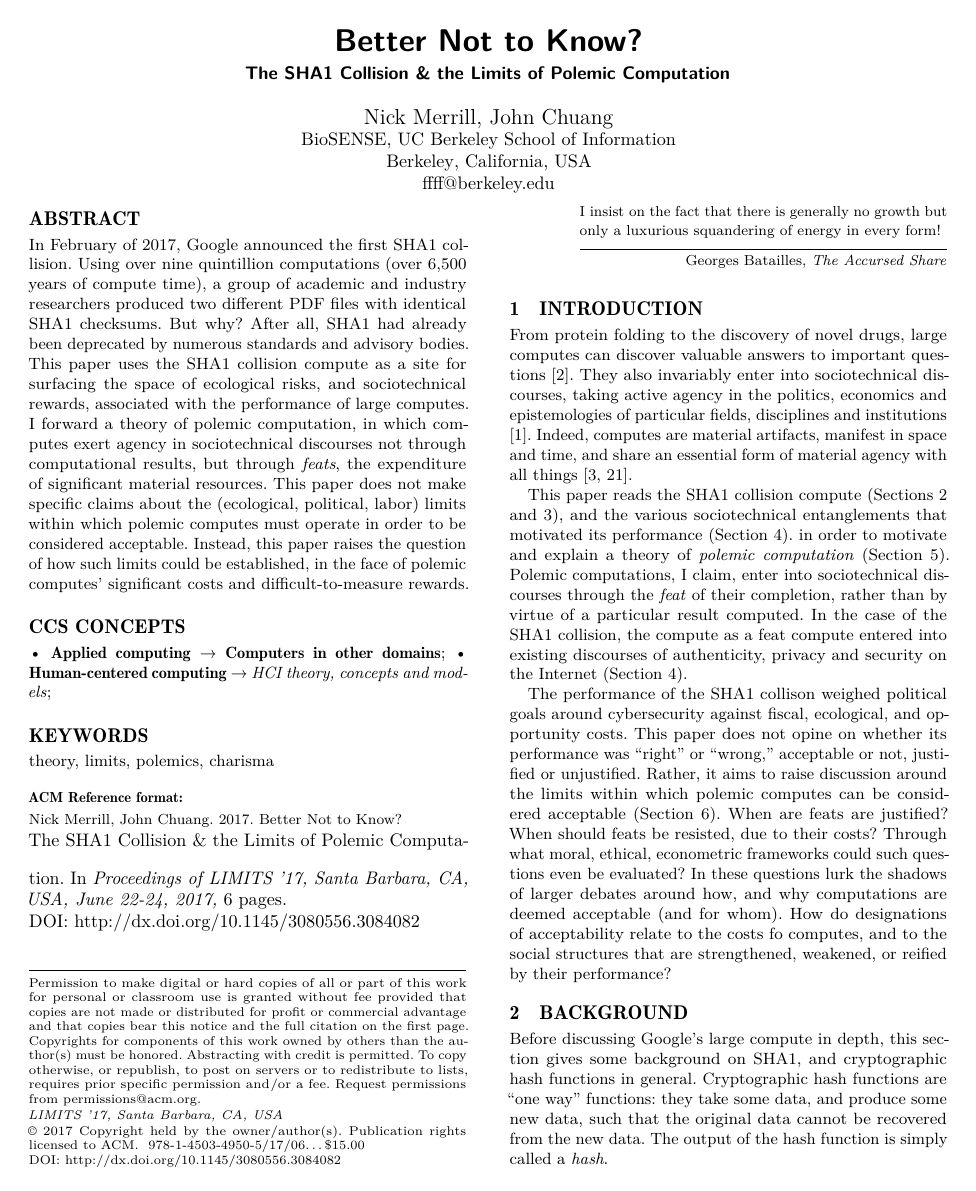
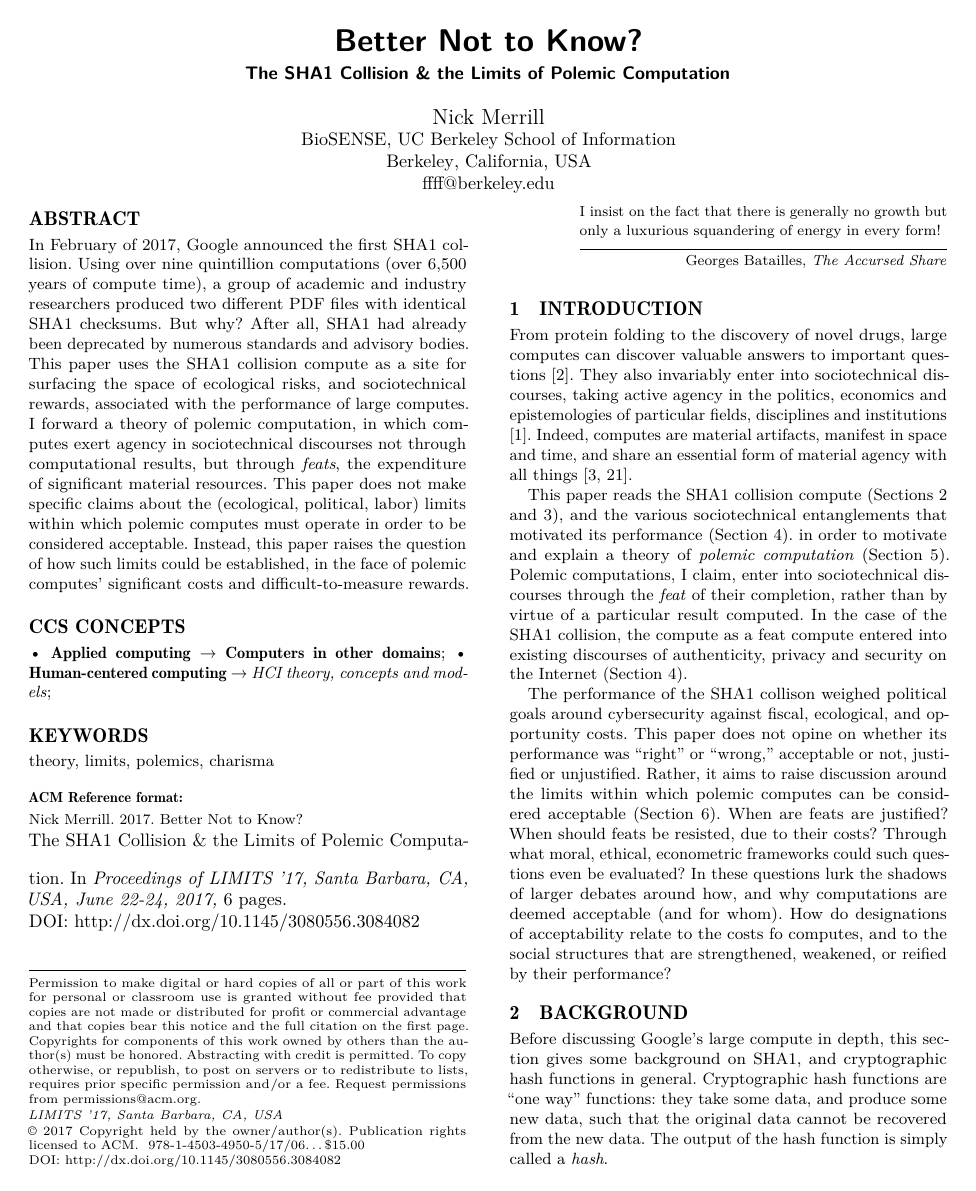
Before and after one commit to elsehow/limits-17, a LaTeX paper (limits17.tex, which reads authors.tex): page 1 of 6. The pictures show the PDF file limits17.pdf that the author committed with the source.

Commit message:
cam ready

```diff
--- a/authors.tex
+++ b/authors.tex
@@ -1,4 +1,4 @@
-\author{Nick Merrill, John Chuang}
+\author{Nick Merrill}
 \affiliation{%
   \institution{BioSENSE, UC Berkeley School of Information}
   \city{Berkeley}
--- a/limits17.tex
+++ b/limits17.tex
@@ -41,7 +41,7 @@
 
 
 \section{Introduction}
-\label{sec:org75eddc9}
+\label{sec:org6098e89}
 
 From protein folding to the discovery of novel drugs,
 large computes can discover valuable answers to important questions
@@ -68,7 +68,7 @@ In these questions lurk the shadows of larger debates around how, and why comput
 How do designations of acceptability relate to the costs fo computes, and to the social structures that are strengthened, weakened, or reified by their performance?
 
 \section{Background}
-\label{sec:org79d5f75}
+\label{sec:org8250138}
 
 
 Before discussing Google's large compute in depth,
@@ -84,7 +84,7 @@ Crucially, as I will discuss in Section 3, SHA1 is also used in security-oriente
 
 
 \subsection{SHA1 collisions}
-\label{sec:org67ccb05}
+\label{sec:org4e33e29}
 
 Hashes should relate uniquely to input data:
 two different inputs should never produce the same hash (even though hashes are much smaller than the original data).
@@ -269,7 +269,7 @@ Crucially, browsers has a vested interest in security:
 browsers need their users to feel secure, as customers will flee if they do not feel safe shopping and communicating on the Internet.
 
 \section{The polemics of actually doing}
-\label{sec:orgb1d5a42}
+\label{sec:orga085116}
 
 The prior section gave sociotechnical context for the performance of the SHA1 collision compute,
 giving many explanations across a wide variety of contexts.
@@ -283,7 +283,7 @@ in centering the material nature of performed computation
 in describing its agential power in sociotechnical discourses.
 
 \subsection{Defining polemic computation}
-\label{sec:org781cf9a}
+\label{sec:orgbac6343}
 
 This paper defines \emph{polemic computation}
 as a computation enacted (rather than discussed)
@@ -300,7 +300,7 @@ to other theories of charismatic technology and critical design,
 highlighting the relevant differences to our theories.
 
 \subsection{Charismatic technology}
-\label{sec:org1805277}
+\label{sec:org955f983}
 
 Polemic computation can be said to ``work'' in part
 because it is animated by ideological frameworks.
@@ -350,7 +350,7 @@ Much in the tradition of critical design
 used its material power \cite{Bennett2013a} along with a touch of humor, to enter into technosocial debates and imaginaries.
 
 \section{When is it better not to know?}
-\label{sec:orgffe5e6d}
+\label{sec:org65f24d4}
 
 So far, this paper described the SHA1 compute, situating it relative to particular strategic, political goals in cybersecurity (goals in which Google holds a large economic investment, as a distributor of web browser and Internet services).
 I used this case to motivate a theory of \emph{polemic computation}, which captures the ``feat''-like nature of this compute, as a way of describing the agency that this compute had within the sociotechnical discourse it sought to enter.
@@ -366,7 +366,7 @@ This section discusses how such questions might be answered, raising challenges
 I discuss the generalizability of this theory before concluding.
 
 \subsection{Frameworks for evaluation}
-\label{sec:org5e2877f}
+\label{sec:org1edfc31}
 Above, we raise the question of how we might evaluate whether a polemic computations is acceptable or not.
 Through what frameworks could such questions be evaluated?
 On one hand, the ecological impact of particular computes weighs heavily as a tangible cost to performing computes.
@@ -391,7 +391,7 @@ and in the context of different types of computes, or different moral and ethica
 
 
 \subsection{Generalizing polemic computation}
-\label{sec:org97fdca4}
+\label{sec:orgc0f2007}
 Finally, this work raises the question of how general this theory of polemic computation must be.
 Do any computes exist that are not, in some way, polemic?
 In other words, are there any computations for which the ``feat'' of having performed computation do \textbf{not} itself work as an actor in technosocial discourses?
@@ -406,7 +406,7 @@ By examining these different cases, we might refine our tools for evaluating pol
 In so doing, we may begin to make headway on the difficult questions raised in this section, around how computes can be considered acceptable with regard to particular goals.
 
 \section{Conclusion}
-\label{sec:org0bfe483}
+\label{sec:org4541188}
 
 As computation grows in its ubiquity as a material substrate of contemporary life in the developed world,
 we will only have more things to compute,
```
Also changed, not shown: limits17.pdf, limits17.tex (20 more changed lines).
